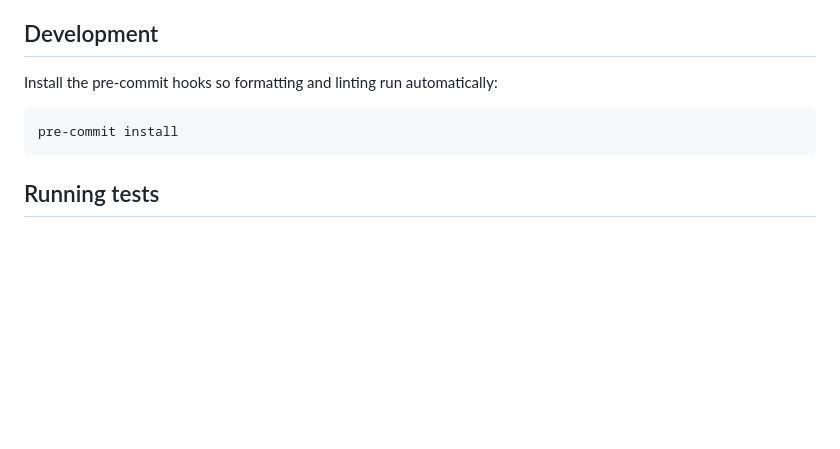
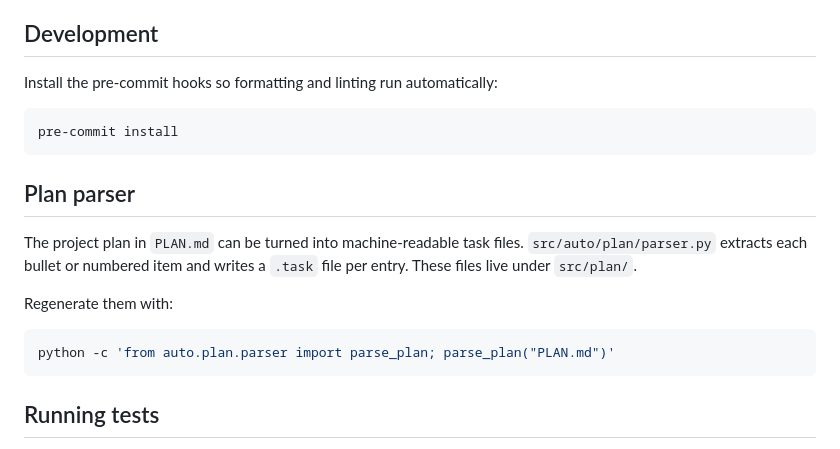
Before and after one commit to gducharme/auto, a Markdown page: README.md, the part around the change. Rendered like a GitHub page; blank space fills up the shorter version.

Commit message:
docs: document plan parser

````diff
--- a/README.md
+++ b/README.md
@@ -108,6 +108,18 @@ Install the pre-commit hooks so formatting and linting run automatically:
 pre-commit install
 ```
 
+## Plan parser
+
+The project plan in `PLAN.md` can be turned into machine-readable task files.
+`src/auto/plan/parser.py` extracts each bullet or numbered item and writes a
+`.task` file per entry. These files live under `src/plan/`.
+
+Regenerate them with:
+
+```bash
+python -c 'from auto.plan.parser import parse_plan; parse_plan("PLAN.md")'
+```
+
 ## Running tests
 
 Before running tests, install the project dependencies:
````
